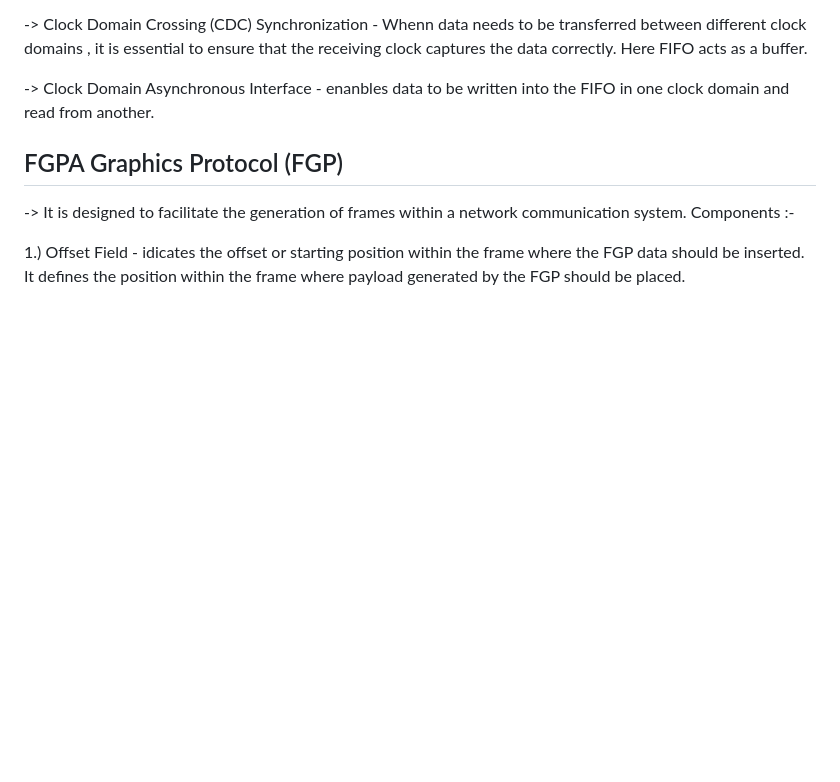
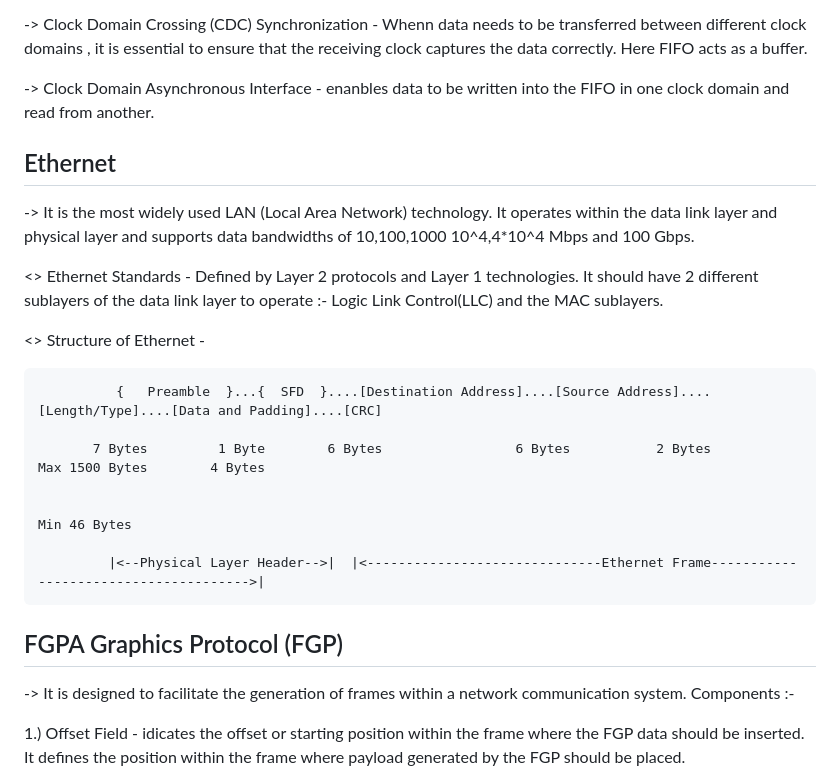
Before and after one commit to Arik009/encrypted-ethernet, a Markdown page: README.md, the part around the change. GitHub-like rendering; blank space fills up the shorter version.

Commit message:
Added ethernet definition

```diff
--- a/README.md
+++ b/README.md
@@ -70,6 +70,23 @@ Data circuits	Control circuits	Voltage
    captures the data correctly. Here FIFO acts as a buffer.
 
 -> Clock Domain Asynchronous Interface - enanbles data to be written into the FIFO in one clock domain and read from another.
+
+## Ethernet
+-> It is the most widely used LAN (Local Area Network) technology. It operates within the data link layer and physical layer and supports data bandwidths of 10,100,1000
+   10^4,4*10^4 Mbps and 100 Gbps.
+
+<> Ethernet Standards - Defined by Layer 2 protocols and Layer 1 technologies. It should have 2 different sublayers of the data link layer to operate :-
+   Logic Link Control(LLC) and the MAC sublayers.
+
+<> Structure of Ethernet -
+
+              {   Preamble  }...{  SFD  }....[Destination Address]....[Source Address]....[Length/Type]....[Data and Padding]....[CRC]
+
+		   7 Bytes         1 Byte        6 Bytes                 6 Bytes           2 Bytes         Max 1500 Bytes        4 Bytes
+
+                                                                                                           Min 46 Bytes
+
+             |<--Physical Layer	Header-->|  |<------------------------------Ethernet Frame-------------------------------------->|
 
 ## FGPA Graphics Protocol (FGP)
 -> It is designed to facilitate the generation of frames within a network communication system. Components :-
```
